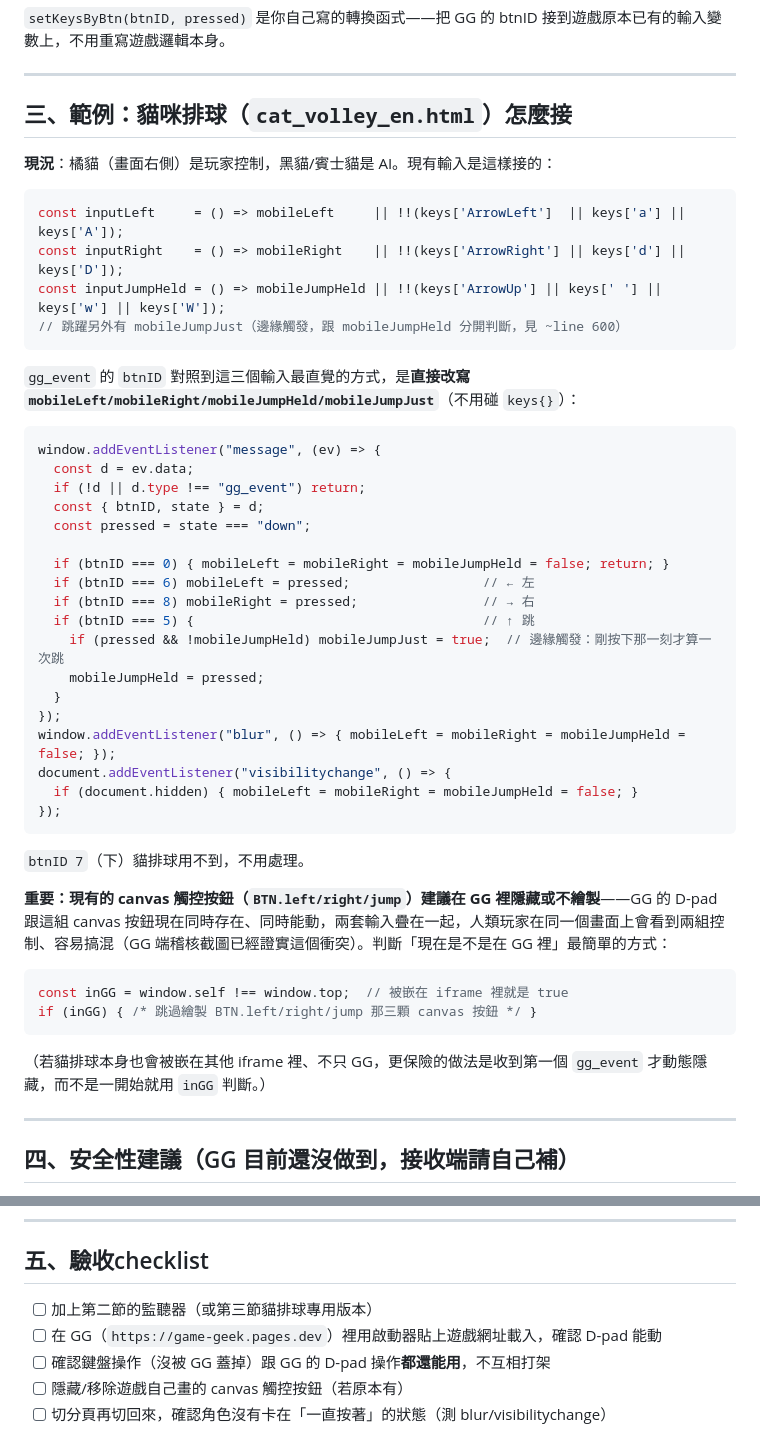
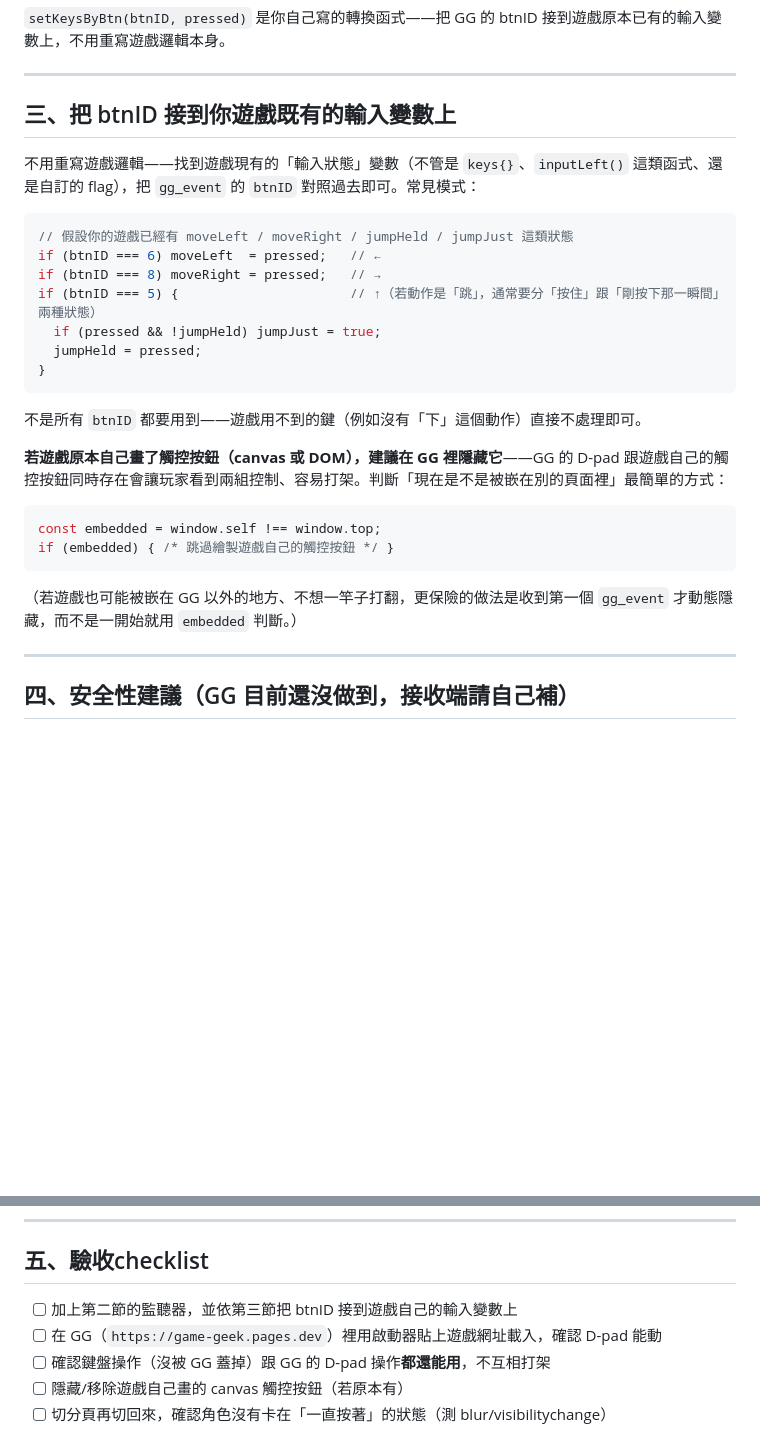
Before and after one commit to colombo0718/game-geek, a Markdown page: docs/protocol.md, 2 parts joined by grey strips. Rendered like a GitHub page; blank space fills up the shorter version.

Commit message:
protocol.md 改通用版：拆掉貓排球專用範例，第三節改為通用btnID對照教學

````diff
--- a/docs/protocol.md
+++ b/docs/protocol.md
@@ -72,50 +72,30 @@ document.addEventListener("visibilitychange", () => { if (document.hidden) ggAll
 
 ---
 
-## 三、範例：貓咪排球（`cat_volley_en.html`）怎麼接
+## 三、把 btnID 接到你遊戲既有的輸入變數上
 
-**現況**：橘貓（畫面右側）是玩家控制，黑貓/賓士貓是 AI。現有輸入是這樣接的：
+不用重寫遊戲邏輯——找到遊戲現有的「輸入狀態」變數（不管是 `keys{}`、`inputLeft()` 這類函式、還是自訂的 flag），把 `gg_event` 的 `btnID` 對照過去即可。常見模式：
 
 ```js
-const inputLeft     = () => mobileLeft     || !!(keys['ArrowLeft']  || keys['a'] || keys['A']);
-const inputRight    = () => mobileRight    || !!(keys['ArrowRight'] || keys['d'] || keys['D']);
-const inputJumpHeld = () => mobileJumpHeld || !!(keys['ArrowUp'] || keys[' '] || keys['w'] || keys['W']);
-// 跳躍另外有 mobileJumpJust（邊緣觸發，跟 mobileJumpHeld 分開判斷，見 ~line 600）
+// 假設你的遊戲已經有 moveLeft / moveRight / jumpHeld / jumpJust 這類狀態
+if (btnID === 6) moveLeft  = pressed;   // ←
+if (btnID === 8) moveRight = pressed;   // →
+if (btnID === 5) {                      // ↑（若動作是「跳」，通常要分「按住」跟「剛按下那一瞬間」兩種狀態）
+  if (pressed && !jumpHeld) jumpJust = true;
+  jumpHeld = pressed;
+}
 ```
 
-`gg_event` 的 `btnID` 對照到這三個輸入最直覺的方式，是**直接改寫 `mobileLeft/mobileRight/mobileJumpHeld/mobileJumpJust`**（不用碰 `keys{}`）：
+不是所有 `btnID` 都要用到——遊戲用不到的鍵（例如沒有「下」這個動作）直接不處理即可。
+
+**若遊戲原本自己畫了觸控按鈕（canvas 或 DOM），建議在 GG 裡隱藏它**——GG 的 D-pad 跟遊戲自己的觸控按鈕同時存在會讓玩家看到兩組控制、容易打架。判斷「現在是不是被嵌在別的頁面裡」最簡單的方式：
 
 ```js
-window.addEventListener("message", (ev) => {
-  const d = ev.data;
-  if (!d || d.type !== "gg_event") return;
-  const { btnID, state } = d;
-  const pressed = state === "down";
-
-  if (btnID === 0) { mobileLeft = mobileRight = mobileJumpHeld = false; return; }
-  if (btnID === 6) mobileLeft = pressed;                 // ← 左
-  if (btnID === 8) mobileRight = pressed;                // → 右
-  if (btnID === 5) {                                     // ↑ 跳
-    if (pressed && !mobileJumpHeld) mobileJumpJust = true;  // 邊緣觸發：剛按下那一刻才算一次跳
-    mobileJumpHeld = pressed;
-  }
-});
-window.addEventListener("blur", () => { mobileLeft = mobileRight = mobileJumpHeld = false; });
-document.addEventListener("visibilitychange", () => {
-  if (document.hidden) { mobileLeft = mobileRight = mobileJumpHeld = false; }
-});
+const embedded = window.self !== window.top;
+if (embedded) { /* 跳過繪製遊戲自己的觸控按鈕 */ }
 ```
 
-`btnID 7`（下）貓排球用不到，不用處理。
-
-**重要：現有的 canvas 觸控按鈕（`BTN.left/right/jump`）建議在 GG 裡隱藏或不繪製**——GG 的 D-pad 跟這組 canvas 按鈕現在同時存在、同時能動，兩套輸入疊在一起，人類玩家在同一個畫面上會看到兩組控制、容易搞混（GG 端稽核截圖已經證實這個衝突）。判斷「現在是不是在 GG 裡」最簡單的方式：
-
-```js
-const inGG = window.self !== window.top;  // 被嵌在 iframe 裡就是 true
-if (inGG) { /* 跳過繪製 BTN.left/right/jump 那三顆 canvas 按鈕 */ }
-```
-
-（若貓排球本身也會被嵌在其他 iframe 裡、不只 GG，更保險的做法是收到第一個 `gg_event` 才動態隱藏，而不是一開始就用 `inGG` 判斷。）
+（若遊戲也可能被嵌在 GG 以外的地方、不想一竿子打翻，更保險的做法是收到第一個 `gg_event` 才動態隱藏，而不是一開始就用 `embedded` 判斷。）
 
 ---
 
@@ -132,7 +112,7 @@ if (!GG_ORIGINS.includes(ev.origin)) return;
 
 ## 五、驗收checklist
 
-- [ ] 加上第二節的監聽器（或第三節貓排球專用版本）
+- [ ] 加上第二節的監聽器，並依第三節把 btnID 接到遊戲自己的輸入變數上
 - [ ] 在 GG（`https://game-geek.pages.dev`）裡用啟動器貼上遊戲網址載入，確認 D-pad 能動
 - [ ] 確認鍵盤操作（沒被 GG 蓋掉）跟 GG 的 D-pad 操作**都還能用**，不互相打架
 - [ ] 隱藏/移除遊戲自己畫的 canvas 觸控按鈕（若原本有）
````
